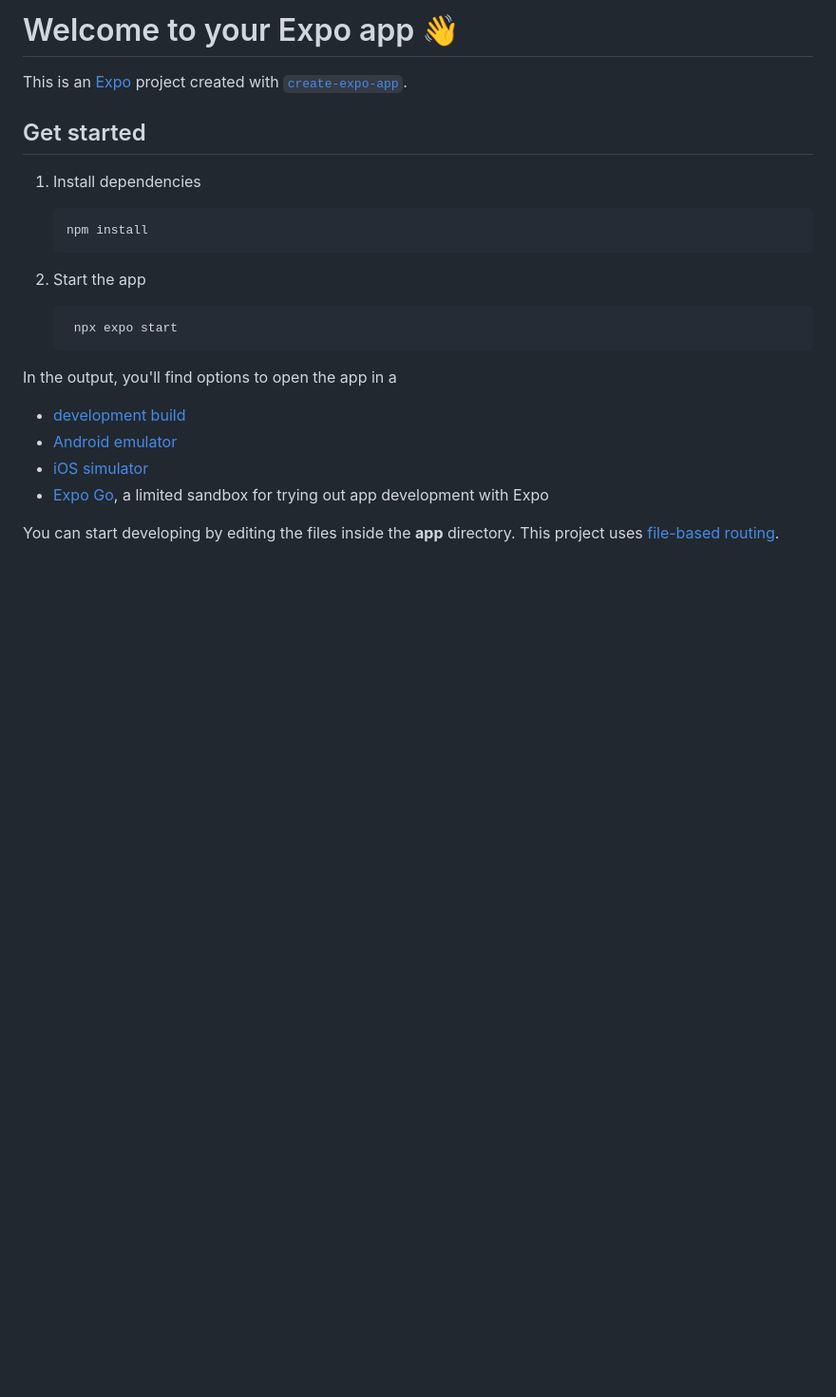
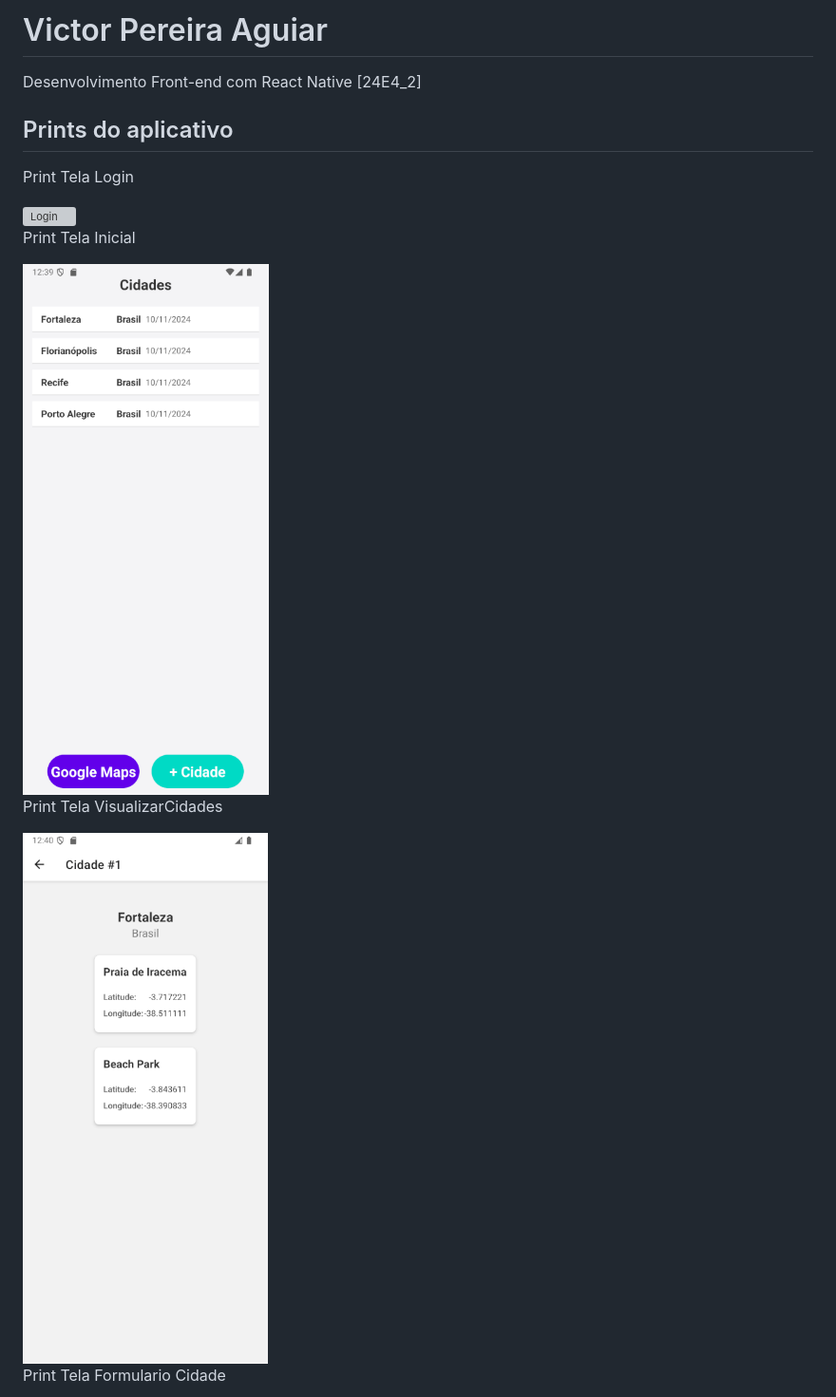
Before and after one commit to VictorAguiar97/Integra-es-Back-end-e-Publica-o-de-Apps-React-Native, a Markdown page: README.md, the part around the change printed below. Shown: that part at 95% size. Rendered like a GitHub page; pictures changed too: fotosapp/Telainicial.png (added), fotosapp/VisualizarCidades.png (added); blank space fills up the shorter version; grey boxes are pictures that could not be loaded.

````diff
--- a/README.md
+++ b/README.md
@@ -1,27 +1,20 @@
-# Welcome to your Expo app 👋
+# Victor Pereira Aguiar
 
-This is an [Expo](https://expo.dev) project created with [`create-expo-app`](https://www.npmjs.com/package/create-expo-app).
+Desenvolvimento Front-end com React Native [24E4_2]
 
-## Get started
+## Prints do aplicativo
 
-1. Install dependencies
+Print Tela Login
 
-   ```bash
-   npm install
-   ```
+<img src="fotosapp/login.png" alt="Login" style="width:200px;heigth:200px">
 
-2. Start the app
+Print Tela Inicial
 
-   ```bash
-    npx expo start
-   ```
+<img src="fotosapp/Telainicial.png" alt="TelaInicial" style="width:200px;heigth:200px">
 
-In the output, you'll find options to open the app in a
+Print Tela VisualizarCidades
 
-- [development build](https://docs.expo.dev/develop/development-builds/introduction/)
-- [Android emulator](https://docs.expo.dev/workflow/android-studio-emulator/)
-- [iOS simulator](https://docs.expo.dev/workflow/ios-simulator/)
-- [Expo Go](https://expo.dev/go), a limited sandbox for trying out app development with Expo
+<img src="fotosapp/VisualizarCidades.png" alt="VisualizarCidades" style="width:200px;heigth:200px">
 
-You can start developing by editing the files inside the **app** directory. This project uses [file-based routing](https://docs.expo.dev/router/introduction).
+Print Tela Formulario Cidade
 
````
Also changed, not shown: other parts of README.md (+3 -21 lines), assets/images/icon.png, assets/images/icon_old.png (added), fotosapp/FormularioCidade.png (added), fotosapp/TelaMapa.png (added), 8 other files.
